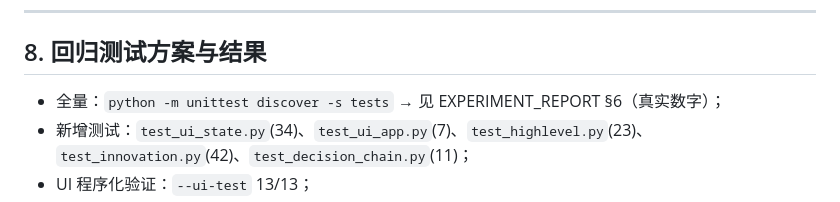
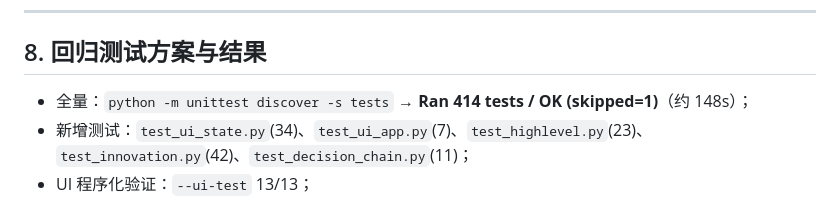
Before and after one commit to wangyulong483/newworldpro, a Markdown page: docs/IMPLEMENTATION_REPORT.md, the part around the change. Rendered like a GitHub page.

Commit message:
docs: record final 414-test result

```diff
--- a/docs/IMPLEMENTATION_REPORT.md
+++ b/docs/IMPLEMENTATION_REPORT.md
@@ -263,7 +263,7 @@ python -m unittest discover -s tests
 
 ## 8. 回归测试方案与结果
 
-- 全量：`python -m unittest discover -s tests` → 见 EXPERIMENT_REPORT §6（真实数字）；
+- 全量：`python -m unittest discover -s tests` → **Ran 414 tests / OK (skipped=1)**（约 148s）；
 - 新增测试：`test_ui_state.py`(34)、`test_ui_app.py`(7)、`test_highlevel.py`(23)、
   `test_innovation.py`(42)、`test_decision_chain.py`(11)；
 - UI 程序化验证：`--ui-test` 13/13；
```
